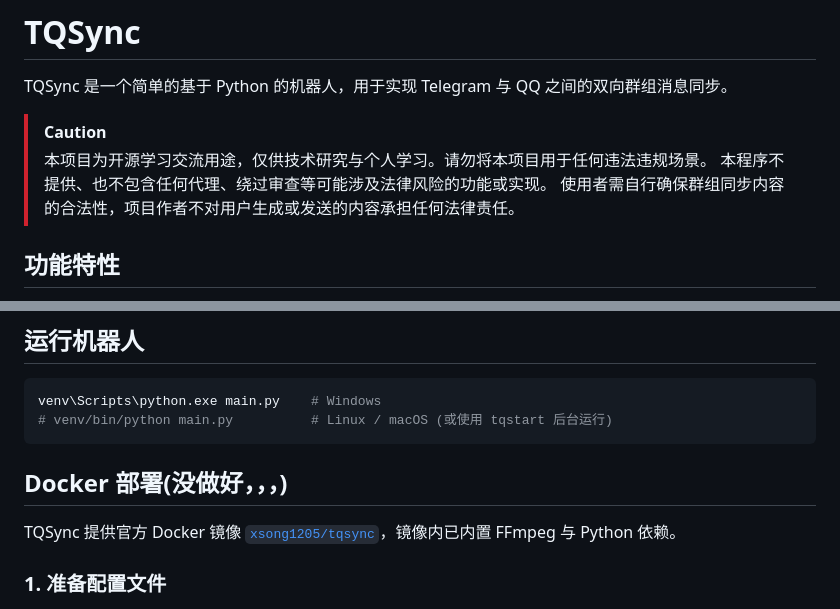
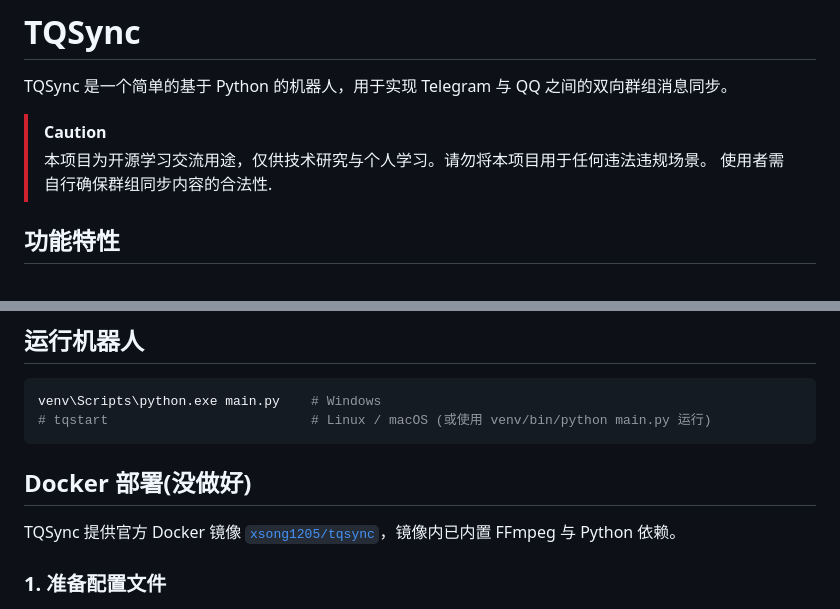
Before and after one commit to XSong1205/TQSync, a Markdown page: README.md, 2 parts joined by grey strips. Rendered like a GitHub page.

````diff
--- a/README.md
+++ b/README.md
@@ -5,8 +5,7 @@ TQSync 是一个简单的基于 Python 的机器人，用于实现 Telegram 与
 
 > [!CAUTION]
 > 本项目为开源学习交流用途，仅供技术研究与个人学习。请勿将本项目用于任何违法违规场景。
-> 本程序不提供、也不包含任何代理、绕过审查等可能涉及法律风险的功能或实现。
-> 使用者需自行确保群组同步内容的合法性，项目作者不对用户生成或发送的内容承担任何法律责任。
+> 使用者需自行确保群组同步内容的合法性.
 
 ## 功能特性
 
@@ -105,10 +104,10 @@ cp config.yaml.example config.yaml
 
 ```Shell
 venv\Scripts\python.exe main.py    # Windows
-# venv/bin/python main.py          # Linux / macOS (或使用 tqstart 后台运行)
+# tqstart                          # Linux / macOS (或使用 venv/bin/python main.py 运行)
 ```
 
-## Docker 部署(没做好，，，)
+## Docker 部署(没做好)
 
 TQSync 提供官方 Docker 镜像 [`xsong1205/tqsync`](https://hub.docker.com/r/xsong1205/tqsync)，镜像内已内置 FFmpeg 与 Python 依赖。
 
````
